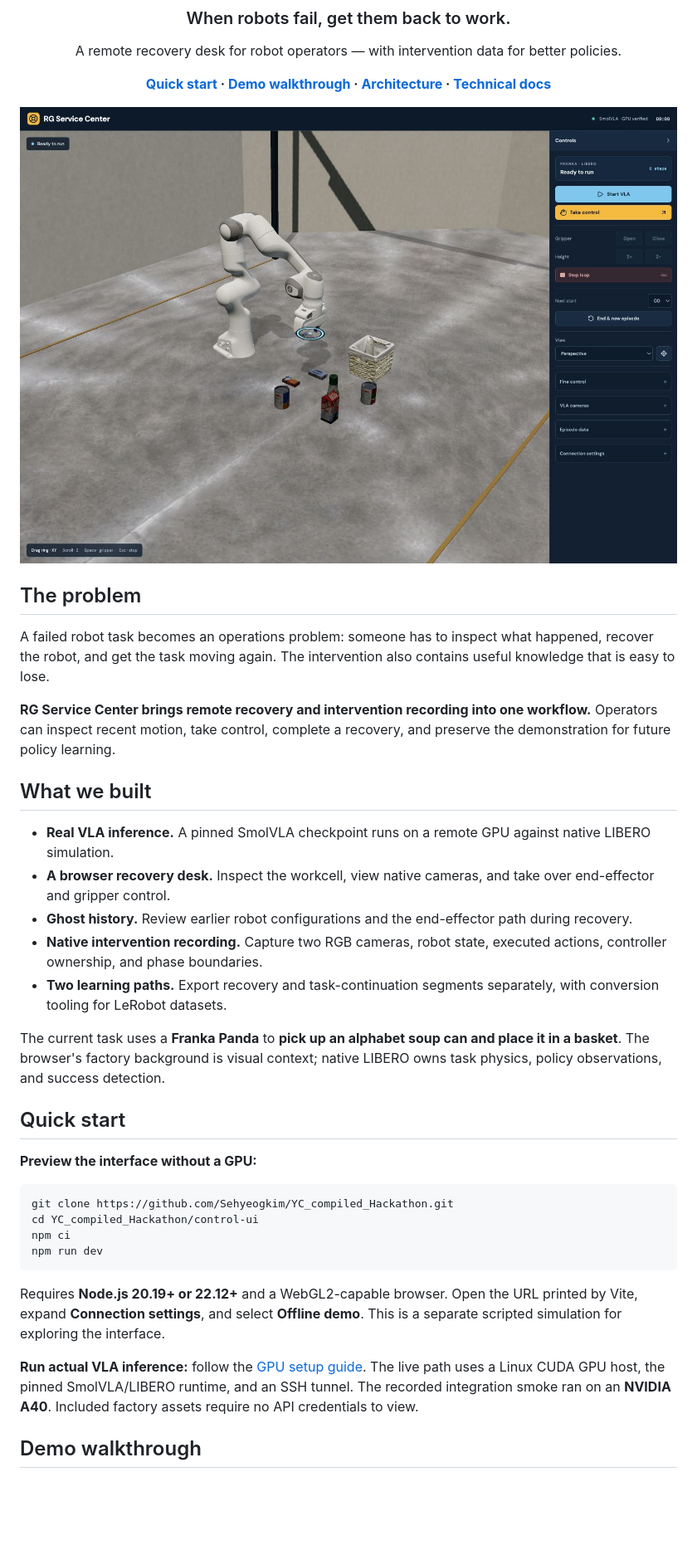
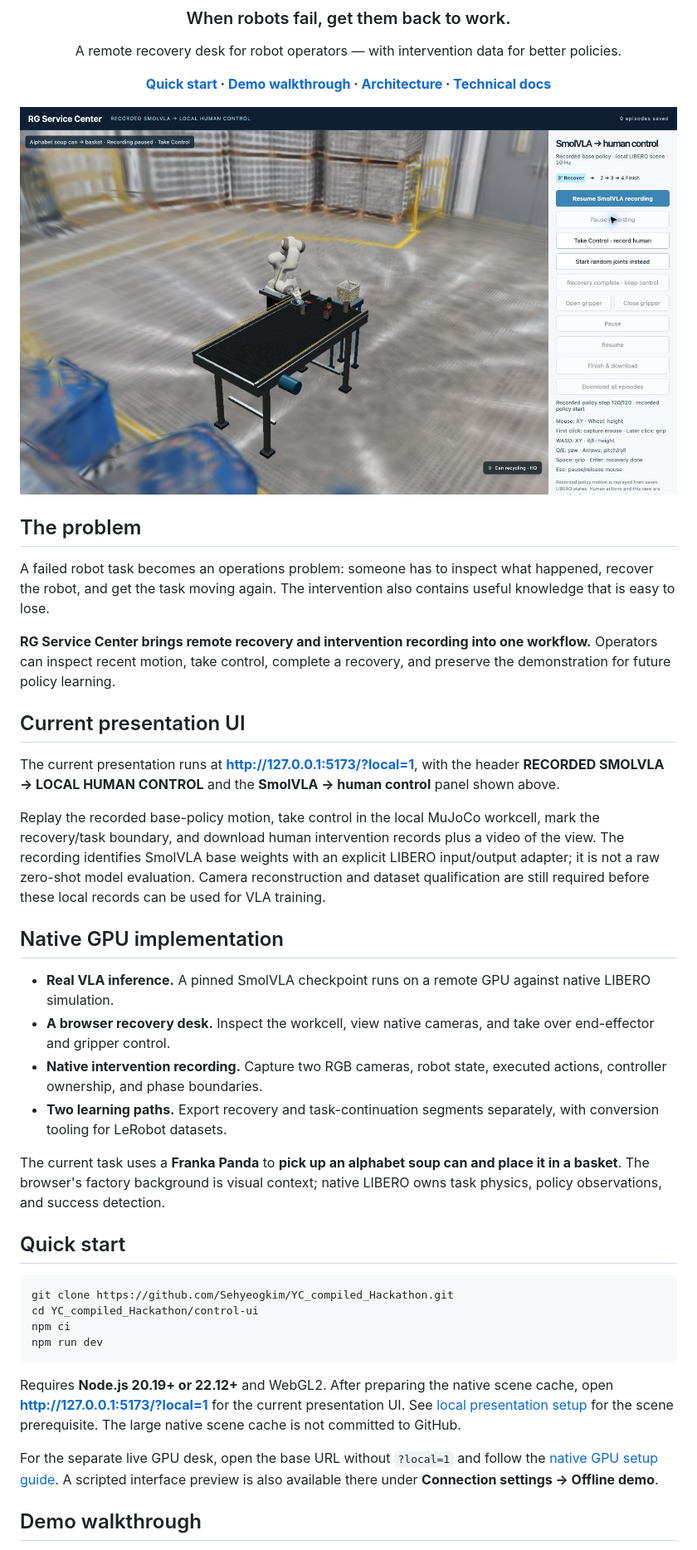
Before and after one commit to Sehyeogkim/YC_compiled_Hackathon, a Markdown page: README.md, the part around one of its changes. Shown at 83% size. GitHub-like rendering; pictures changed too: docs/assets/control-desk.png; blank space fills up the shorter version.

Commit message:
fix: show current local recovery UI and publish matching replay controls

````diff
--- a/README.md
+++ b/README.md
@@ -18,19 +18,22 @@ A failed robot task becomes an operations problem: someone has to inspect what h
 
 **RG Service Center brings remote recovery and intervention recording into one workflow.** Operators can inspect recent motion, take control, complete a recovery, and preserve the demonstration for future policy learning.
 
-## What we built
+## Current presentation UI
+
+The current presentation runs at **http://127.0.0.1:5173/?local=1**, with the header **RECORDED SMOLVLA → LOCAL HUMAN CONTROL** and the **SmolVLA → human control** panel shown above.
+
+Replay the recorded base-policy motion, take control in the local MuJoCo workcell, mark the recovery/task boundary, and download human intervention records plus a video of the view. The recording identifies SmolVLA base weights with an explicit LIBERO input/output adapter; it is not a raw zero-shot model evaluation. Camera reconstruction and dataset qualification are still required before these local records can be used for VLA training.
+
+## Native GPU implementation
 
 - **Real VLA inference.** A pinned SmolVLA checkpoint runs on a remote GPU against native LIBERO simulation.
 - **A browser recovery desk.** Inspect the workcell, view native cameras, and take over end-effector and gripper control.
-- **Ghost history.** Review earlier robot configurations and the end-effector path during recovery.
 - **Native intervention recording.** Capture two RGB cameras, robot state, executed actions, controller ownership, and phase boundaries.
 - **Two learning paths.** Export recovery and task-continuation segments separately, with conversion tooling for LeRobot datasets.
 
 The current task uses a **Franka Panda** to **pick up an alphabet soup can and place it in a basket**. The browser's factory background is visual context; native LIBERO owns task physics, policy observations, and success detection.
 
 ## Quick start
-
-**Preview the interface without a GPU:**
 
 ```sh
 git clone https://github.com/Sehyeogkim/YC_compiled_Hackathon.git
@@ -39,9 +42,9 @@ npm ci
 npm run dev
 ```
 
-Requires **Node.js 20.19+ or 22.12+** and a WebGL2-capable browser. Open the URL printed by Vite, expand **Connection settings**, and select **Offline demo**. This is a separate scripted simulation for exploring the interface.
+Requires **Node.js 20.19+ or 22.12+** and WebGL2. After preparing the native scene cache, open **http://127.0.0.1:5173/?local=1** for the current presentation UI. See [local presentation setup](docs/LOCAL_DEMO.md) for the scene prerequisite. The large native scene cache is not committed to GitHub.
 
-**Run actual VLA inference:** follow the [GPU setup guide](docs/SETUP.md). The live path uses a Linux CUDA GPU host, the pinned SmolVLA/LIBERO runtime, and an SSH tunnel. The recorded integration smoke ran on an **NVIDIA A40**. Included factory assets require no API credentials to view.
+For the separate live GPU desk, open the base URL without `?local=1` and follow the [native GPU setup guide](docs/SETUP.md). A scripted interface preview is also available there under **Connection settings → Offline demo**.
 
 ## Demo walkthrough
 
````
Also changed, not shown: other parts of README.md (+23 -8 lines), docs/LOCAL_DEMO.md (added, +28 -0 lines), docs/SETUP.md (+3 -1 lines), 5 other files.
